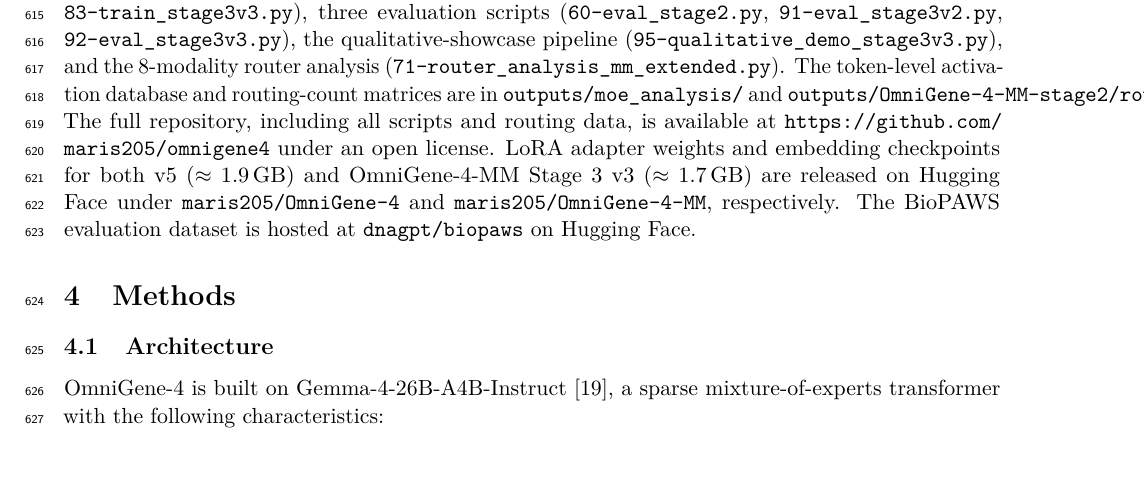
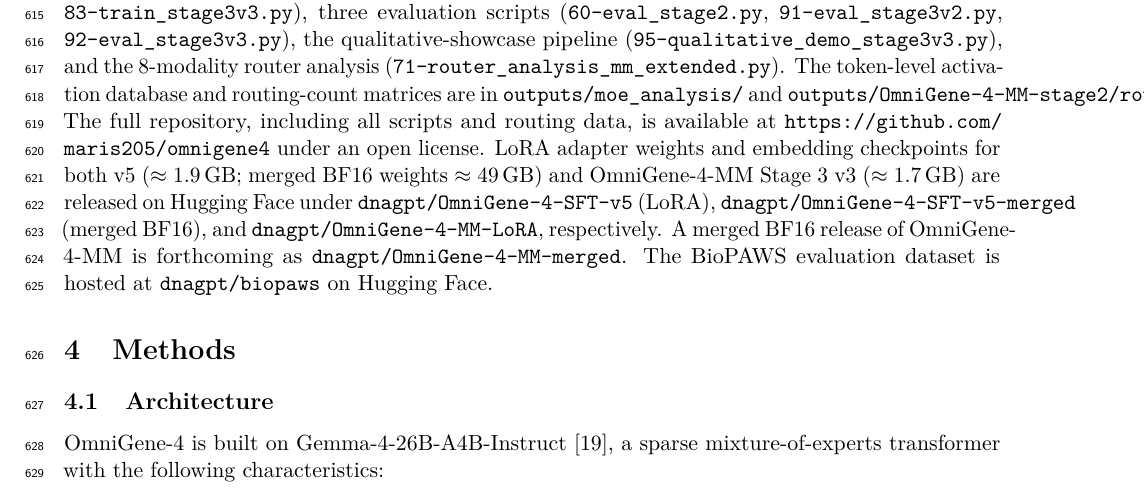
Before and after one commit to maris205/omnigene4, a LaTeX paper (paper_mm/omnigene4_mm.tex): part of page 22 of 34, cut so that both start at the same text. Compiled offline with pdfLaTeX.

Commit message:
Fix HF model paths to dnagpt namespace
- v5 LoRA: dnagpt/OmniGene-4-SFT-v5
- v5 merged BF16: dnagpt/OmniGene-4-SFT-v5-merged
- MM Stage 3 v3 LoRA: dnagpt/OmniGene-4-MM-LoRA
- MM merged BF16 (forthcoming): dnagpt/OmniGene-4-MM-merged

Recompiles manuscript with corrected references.

```diff
--- a/paper_mm/omnigene4_mm.tex
+++ b/paper_mm/omnigene4_mm.tex
@@ -511,7 +511,7 @@
 
 \paragraph{Code and data availability.}
 
-All training scripts (\texttt{biopaws/cpt/1-prepare\_cpt\_data\_mp.py}, \texttt{biopaws/cpt/2-run\_cpt.py}, \texttt{biopaws/sft\_data/14-train\_bio\_sft\_v2.py}, \texttt{biopaws/sft\_data/17-train\_bio\_sft\_v3\_remote.py}), evaluation scripts (\texttt{biopaws/cpt/18-eval\_v3\_sft.py}), robustness-check scripts (\texttt{biopaws/cpt/26-format\_matched\_routing.py}, \texttt{biopaws/cpt/27-esm2\_remote\_headtohead.py}, \texttt{biopaws/cpt/28-bootstrap\_ci.py}), and analysis scripts (\texttt{biopaws/cpt/20--24*.py}) are available in the project repository. The MM extension (\S\ref{sec:mm}) adds three training scripts (\texttt{omnigene5/scripts/80-train\_stage1.py}, \texttt{82-train\_stage3v2.py}, \texttt{83-train\_stage3v3.py}), three evaluation scripts (\texttt{60-eval\_stage2.py}, \texttt{91-eval\_stage3v2.py}, \texttt{92-eval\_stage3v3.py}), the qualitative-showcase pipeline (\texttt{95-qualitative\_demo\_stage3v3.py}), and the 8-modality router analysis (\texttt{71-router\_analysis\_mm\_extended.py}). The token-level activation database and routing-count matrices are in \texttt{outputs/moe\_analysis/} and \texttt{outputs/OmniGene-4-MM-stage2/router\_analysis\_8mod/}. The full repository, including all scripts and routing data, is available at \url{https://github.com/maris205/omnigene4} under an open license. LoRA adapter weights and embedding checkpoints for both v5 ($\approx 1.9$\,GB) and OmniGene-4-MM Stage~3~v3 ($\approx 1.7$\,GB) are released on Hugging Face under \texttt{maris205/OmniGene-4} and \texttt{maris205/OmniGene-4-MM}, respectively. The BioPAWS evaluation dataset is hosted at \texttt{dnagpt/biopaws} on Hugging Face.
+All training scripts (\texttt{biopaws/cpt/1-prepare\_cpt\_data\_mp.py}, \texttt{biopaws/cpt/2-run\_cpt.py}, \texttt{biopaws/sft\_data/14-train\_bio\_sft\_v2.py}, \texttt{biopaws/sft\_data/17-train\_bio\_sft\_v3\_remote.py}), evaluation scripts (\texttt{biopaws/cpt/18-eval\_v3\_sft.py}), robustness-check scripts (\texttt{biopaws/cpt/26-format\_matched\_routing.py}, \texttt{biopaws/cpt/27-esm2\_remote\_headtohead.py}, \texttt{biopaws/cpt/28-bootstrap\_ci.py}), and analysis scripts (\texttt{biopaws/cpt/20--24*.py}) are available in the project repository. The MM extension (\S\ref{sec:mm}) adds three training scripts (\texttt{omnigene5/scripts/80-train\_stage1.py}, \texttt{82-train\_stage3v2.py}, \texttt{83-train\_stage3v3.py}), three evaluation scripts (\texttt{60-eval\_stage2.py}, \texttt{91-eval\_stage3v2.py}, \texttt{92-eval\_stage3v3.py}), the qualitative-showcase pipeline (\texttt{95-qualitative\_demo\_stage3v3.py}), and the 8-modality router analysis (\texttt{71-router\_analysis\_mm\_extended.py}). The token-level activation database and routing-count matrices are in \texttt{outputs/moe\_analysis/} and \texttt{outputs/OmniGene-4-MM-stage2/router\_analysis\_8mod/}. The full repository, including all scripts and routing data, is available at \url{https://github.com/maris205/omnigene4} under an open license. LoRA adapter weights and embedding checkpoints for both v5 ($\approx 1.9$\,GB; merged BF16 weights $\approx 49$\,GB) and OmniGene-4-MM Stage~3~v3 ($\approx 1.7$\,GB) are released on Hugging Face under \texttt{dnagpt/OmniGene-4-SFT-v5} (LoRA), \texttt{dnagpt/OmniGene-4-SFT-v5-merged} (merged BF16), and \texttt{dnagpt/OmniGene-4-MM-LoRA}, respectively. A merged BF16 release of OmniGene-4-MM is forthcoming as \texttt{dnagpt/OmniGene-4-MM-merged}. The BioPAWS evaluation dataset is hosted at \texttt{dnagpt/biopaws} on Hugging Face.
 
 \section{Methods}
 \label{sec:methods}
```
Also changed, not shown: README.md, omnigene5/README.md, paper_mm/omnigene4_mm.pdf.
